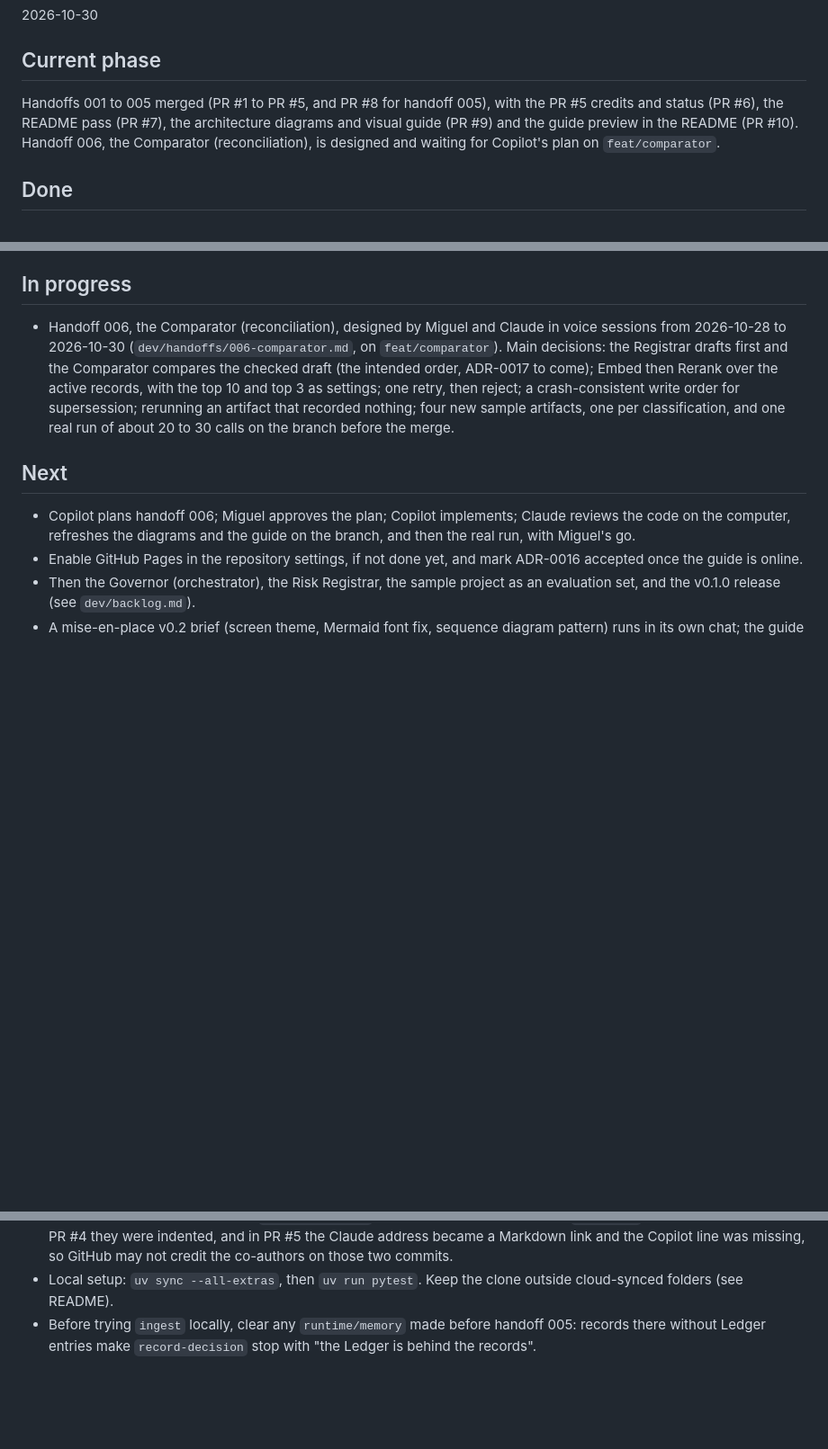
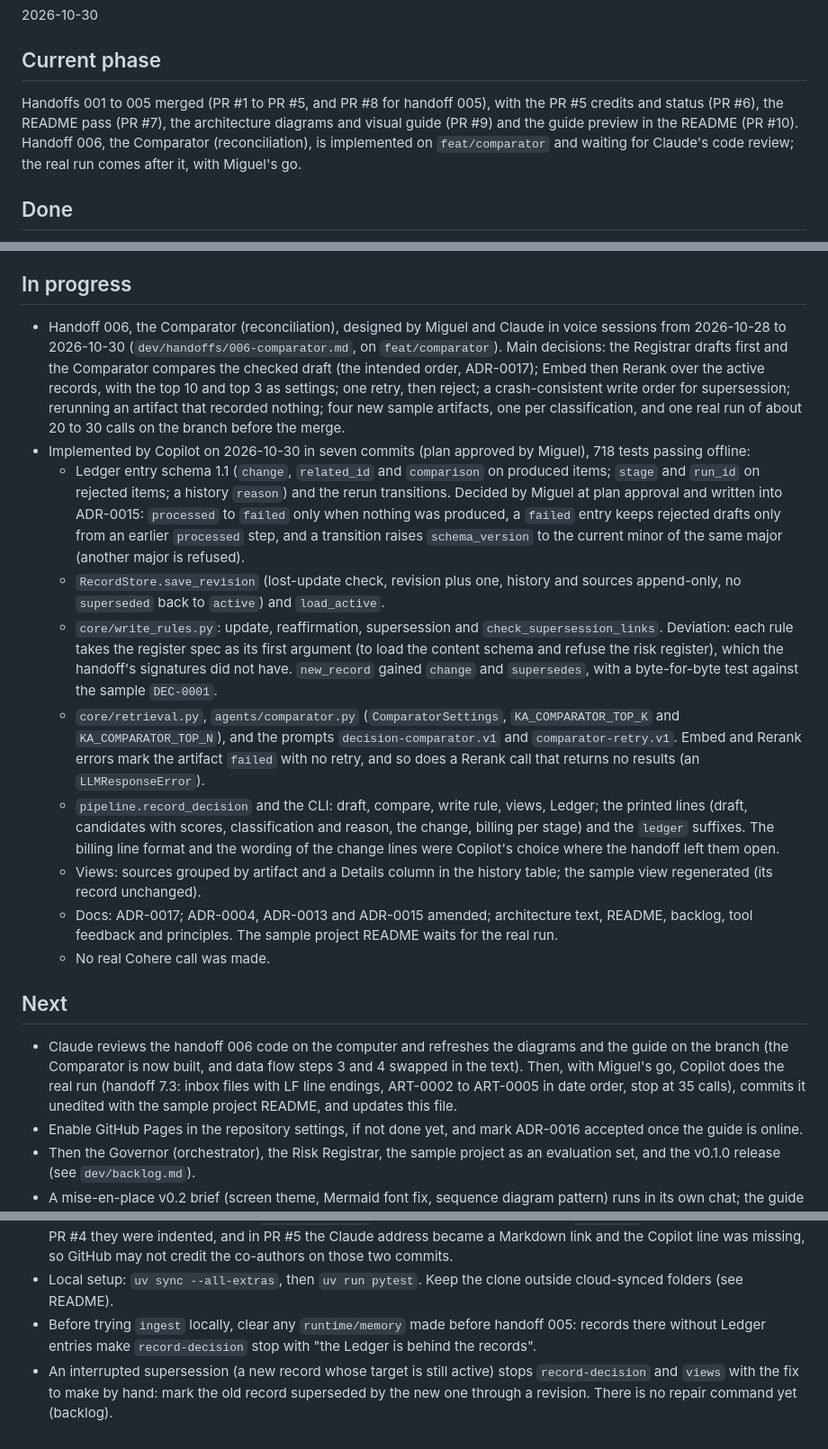
Before and after one commit to miguelmog10/knowledge-automata, a Markdown page: dev/STATUS.md, 3 parts joined by grey strips. Shown at 90% size. Drawn GitHub-style; blank space fills up the shorter version.

Commit message:
docs: update status
Handoff 006 is implemented and waits for Claude's review before the real run, so
the next session needs to know what was built, where it deviates from the
handoff (the write rules take the register spec), what Miguel decided at plan
approval, and that no Cohere call has been made yet.

Co-authored-by: Claude - (Claude Opus 5.5) <noreply@anthropic.com>
Co-authored-by: GitHub Copilot - (Claude Opus 5.5) <noreply@anthropic.com>

```diff
--- a/dev/STATUS.md
+++ b/dev/STATUS.md
@@ -6,7 +6,7 @@
 
 ## Current phase
 
-Handoffs 001 to 005 merged (PR #1 to PR #5, and PR #8 for handoff 005), with the PR #5 credits and status (PR #6), the README pass (PR #7), the architecture diagrams and visual guide (PR #9) and the guide preview in the README (PR #10). Handoff 006, the Comparator (reconciliation), is designed and waiting for Copilot's plan on `feat/comparator`.
+Handoffs 001 to 005 merged (PR #1 to PR #5, and PR #8 for handoff 005), with the PR #5 credits and status (PR #6), the README pass (PR #7), the architecture diagrams and visual guide (PR #9) and the guide preview in the README (PR #10). Handoff 006, the Comparator (reconciliation), is implemented on `feat/comparator` and waiting for Claude's code review; the real run comes after it, with Miguel's go.
 
 ## Done
 
@@ -64,11 +64,20 @@ Handoffs 001 to 005 merged (PR #1 to PR #5, and PR #8 for handoff 005), with the
 
 ## In progress
 
-- Handoff 006, the Comparator (reconciliation), designed by Miguel and Claude in voice sessions from 2026-10-28 to 2026-10-30 (`dev/handoffs/006-comparator.md`, on `feat/comparator`). Main decisions: the Registrar drafts first and the Comparator compares the checked draft (the intended order, ADR-0017 to come); Embed then Rerank over the active records, with the top 10 and top 3 as settings; one retry, then reject; a crash-consistent write order for supersession; rerunning an artifact that recorded nothing; four new sample artifacts, one per classification, and one real run of about 20 to 30 calls on the branch before the merge.
+- Handoff 006, the Comparator (reconciliation), designed by Miguel and Claude in voice sessions from 2026-10-28 to 2026-10-30 (`dev/handoffs/006-comparator.md`, on `feat/comparator`). Main decisions: the Registrar drafts first and the Comparator compares the checked draft (the intended order, ADR-0017); Embed then Rerank over the active records, with the top 10 and top 3 as settings; one retry, then reject; a crash-consistent write order for supersession; rerunning an artifact that recorded nothing; four new sample artifacts, one per classification, and one real run of about 20 to 30 calls on the branch before the merge.
+- Implemented by Copilot on 2026-10-30 in seven commits (plan approved by Miguel), 718 tests passing offline:
+  - Ledger entry schema 1.1 (`change`, `related_id` and `comparison` on produced items; `stage` and `run_id` on rejected items; a history `reason`) and the rerun transitions. Decided by Miguel at plan approval and written into ADR-0015: `processed` to `failed` only when nothing was produced, a `failed` entry keeps rejected drafts only from an earlier `processed` step, and a transition raises `schema_version` to the current minor of the same major (another major is refused).
+  - `RecordStore.save_revision` (lost-update check, revision plus one, history and sources append-only, no `superseded` back to `active`) and `load_active`.
+  - `core/write_rules.py`: update, reaffirmation, supersession and `check_supersession_links`. Deviation: each rule takes the register spec as its first argument (to load the content schema and refuse the risk register), which the handoff's signatures did not have. `new_record` gained `change` and `supersedes`, with a byte-for-byte test against the sample `DEC-0001`.
+  - `core/retrieval.py`, `agents/comparator.py` (`ComparatorSettings`, `KA_COMPARATOR_TOP_K` and `KA_COMPARATOR_TOP_N`), and the prompts `decision-comparator.v1` and `comparator-retry.v1`. Embed and Rerank errors mark the artifact `failed` with no retry, and so does a Rerank call that returns no results (an `LLMResponseError`).
+  - `pipeline.record_decision` and the CLI: draft, compare, write rule, views, Ledger; the printed lines (draft, candidates with scores, classification and reason, the change, billing per stage) and the `ledger` suffixes. The billing line format and the wording of the change lines were Copilot's choice where the handoff left them open.
+  - Views: sources grouped by artifact and a Details column in the history table; the sample view regenerated (its record unchanged).
+  - Docs: ADR-0017; ADR-0004, ADR-0013 and ADR-0015 amended; architecture text, README, backlog, tool feedback and principles. The sample project README waits for the real run.
+  - No real Cohere call was made.
 
 ## Next
 
-- Copilot plans handoff 006; Miguel approves the plan; Copilot implements; Claude reviews the code on the computer, refreshes the diagrams and the guide on the branch, and then the real run, with Miguel's go.
+- Claude reviews the handoff 006 code on the computer and refreshes the diagrams and the guide on the branch (the Comparator is now built, and data flow steps 3 and 4 swapped in the text). Then, with Miguel's go, Copilot does the real run (handoff 7.3: inbox files with LF line endings, ART-0002 to ART-0005 in date order, stop at 35 calls), commits it unedited with the sample project README, and updates this file.
 - Enable GitHub Pages in the repository settings, if not done yet, and mark ADR-0016 accepted once the guide is online.
 - Then the Governor (orchestrator), the Risk Registrar, the sample project as an evaluation set, and the v0.1.0 release (see `dev/backlog.md`).
 - A mise-en-place v0.2 brief (screen theme, Mermaid font fix, sequence diagram pattern) runs in its own chat; the guide moves to those tokens when it ships.
@@ -90,3 +99,4 @@ None.
 - When squash merging, copy the `Co-authored-by:` trailers from the code block in `AGENTS.md` (Commit conventions). In PR #4 they were indented, and in PR #5 the Claude address became a Markdown link and the Copilot line was missing, so GitHub may not credit the co-authors on those two commits.
 - Local setup: `uv sync --all-extras`, then `uv run pytest`. Keep the clone outside cloud-synced folders (see README).
 - Before trying `ingest` locally, clear any `runtime/memory` made before handoff 005: records there without Ledger entries make `record-decision` stop with "the Ledger is behind the records".
+- An interrupted supersession (a new record whose target is still active) stops `record-decision` and `views` with the fix to make by hand: mark the old record superseded by the new one through a revision. There is no repair command yet (backlog).
```
